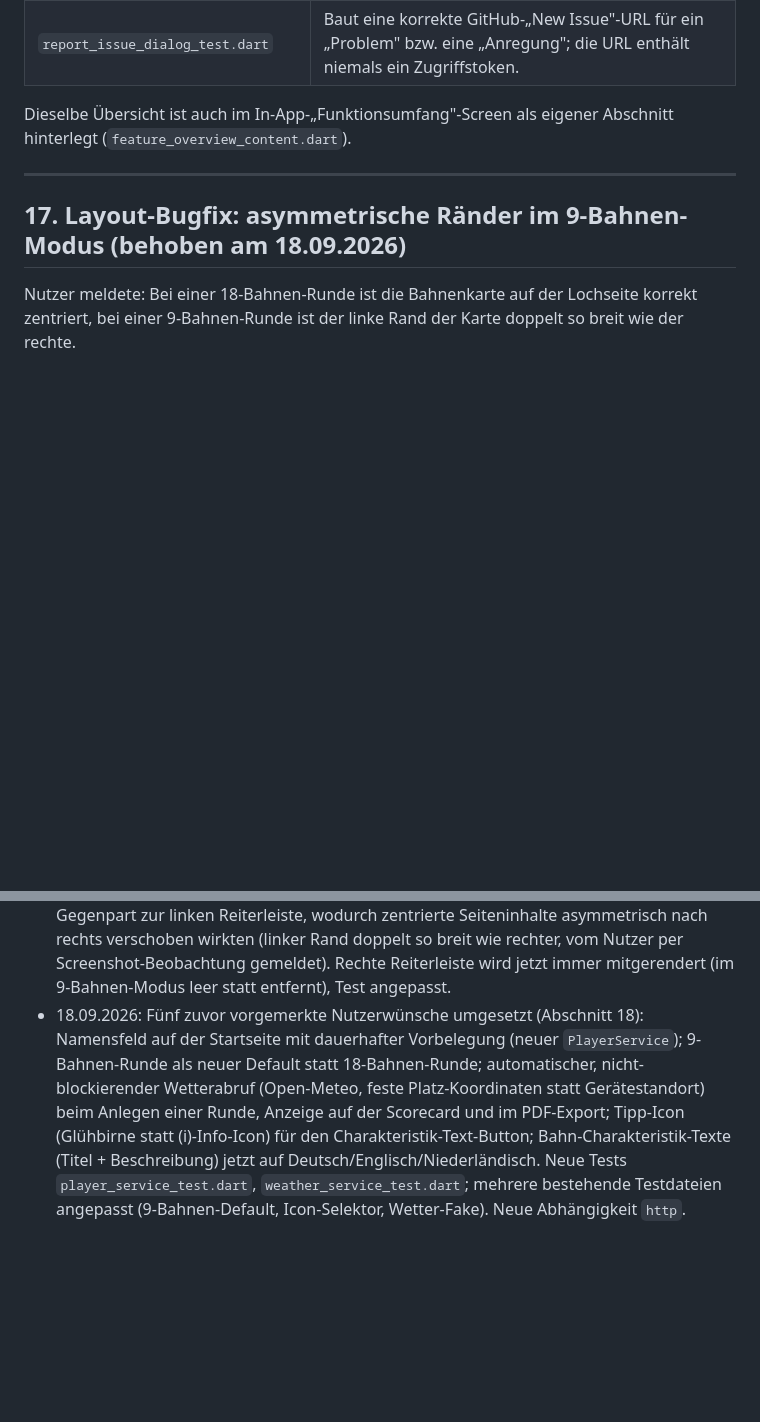
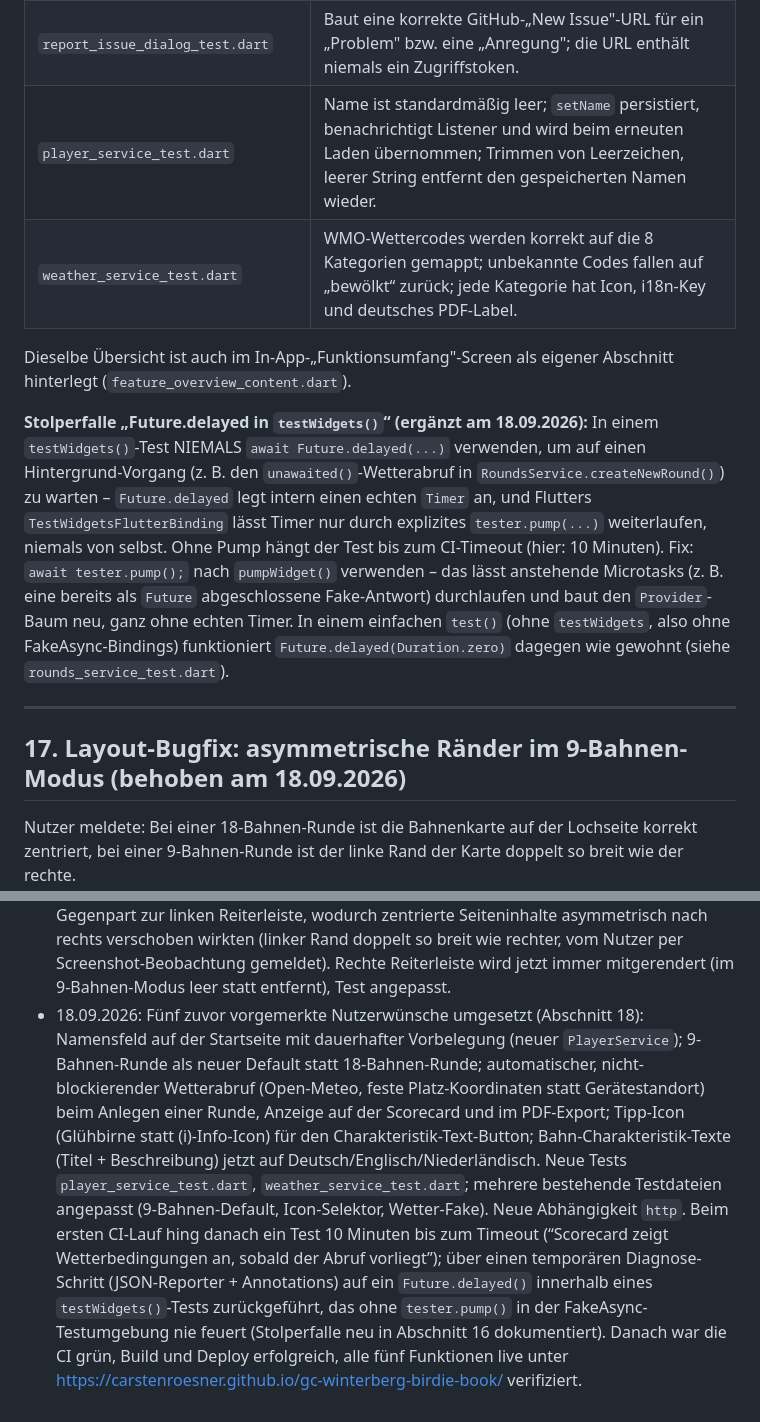
Before and after one commit to carstenroesner/gc-winterberg-birdie-book, a Markdown page: PFLICHTENHEFT.md, 2 parts joined by grey strips. GitHub-like rendering; blank space fills up the shorter version.

Commit message:
Pflichtenheft: Testanhang und Stolperfalle zum Timer-Hang ergänzt
Trägt die beiden neuen Testdateien (player_service_test.dart,
weather_service_test.dart) in die Testübersicht (Abschnitt 16) nach,
dokumentiert dort die neu entdeckte Stolperfalle (Future.delayed in
testWidgets() hängt in der FakeAsync-Testumgebung ohne tester.pump())
für künftige Tests, und ergänzt die Änderungshistorie in Abschnitt 18
um den CI-Diagnose-Vorgang und die erfolgreiche Live-Verifikation.

Co-Authored-By: Claude Sonnet 5 <noreply@anthropic.com>
Claude-Session: https://claude.ai/code/session_01Un7GgHuCtpYcXc16tUZcef

```diff
--- a/PFLICHTENHEFT.md
+++ b/PFLICHTENHEFT.md
@@ -454,8 +454,12 @@ Auf Nutzerwunsch vom 17.09.2026 („beim nächsten Compile[-Zyklus] … Anhang m
 | `locale_service_test.dart` | Default-Sprache ist Deutsch, wenn nichts gespeichert ist; gespeicherte Sprache wird beim Laden übernommen; `setLang` persistiert und benachrichtigt Listener; `t()` fällt für unbekannten Key auf den Key selbst zurück; `tFormat` ersetzt Platzhalter wie `{address}`. |
 | `main_pager_flow_test.dart` | 18-Loch-Runde zeigt zwei gefüllte Reiterleisten, 9-Loch-Runde weiterhin zwei Reiterleisten im Baum, aber die rechte bleibt leer (Layout-Symmetrie, siehe Abschnitt 17); Tippen auf einen Lochreiter springt sofort (ohne Animation) auf die Lochseite; der Scorecard-Reiter landet auf der letzten Pager-Seite. |
 | `report_issue_dialog_test.dart` | Baut eine korrekte GitHub-„New Issue"-URL für ein „Problem" bzw. eine „Anregung"; die URL enthält niemals ein Zugriffstoken. |
+| `player_service_test.dart` | Name ist standardmäßig leer; `setName` persistiert, benachrichtigt Listener und wird beim erneuten Laden übernommen; Trimmen von Leerzeichen, leerer String entfernt den gespeicherten Namen wieder. |
+| `weather_service_test.dart` | WMO-Wettercodes werden korrekt auf die 8 Kategorien gemappt; unbekannte Codes fallen auf „bewölkt“ zurück; jede Kategorie hat Icon, i18n-Key und deutsches PDF-Label. |
 
 Dieselbe Übersicht ist auch im In-App-„Funktionsumfang"-Screen als eigener Abschnitt hinterlegt (`feature_overview_content.dart`).
+
+**Stolperfalle „Future.delayed in `testWidgets()`“ (ergänzt am 18.09.2026):** In einem `testWidgets()`-Test NIEMALS `await Future.delayed(...)` verwenden, um auf einen Hintergrund-Vorgang (z. B. den `unawaited()`-Wetterabruf in `RoundsService.createNewRound()`) zu warten – `Future.delayed` legt intern einen echten `Timer` an, und Flutters `TestWidgetsFlutterBinding` lässt Timer nur durch explizites `tester.pump(...)` weiterlaufen, niemals von selbst. Ohne Pump hängt der Test bis zum CI-Timeout (hier: 10 Minuten). Fix: `await tester.pump();` nach `pumpWidget()` verwenden – das lässt anstehende Microtasks (z. B. eine bereits als `Future` abgeschlossene Fake-Antwort) durchlaufen und baut den `Provider`-Baum neu, ganz ohne echten Timer. In einem einfachen `test()` (ohne `testWidgets`, also ohne FakeAsync-Bindings) funktioniert `Future.delayed(Duration.zero)` dagegen wie gewohnt (siehe `rounds_service_test.dart`).
 
 ---
 
@@ -522,4 +526,4 @@ Fünf zuvor in Abschnitt 8 vorgemerkte Nutzerwünsche (siehe dortige Einträge,
 - 17.09.2026: Zwei weitere Nutzerwünsche im selben Zug umgesetzt (Abschnitt 15): (1) Der Charakteristik-Text steht nicht mehr dauerhaft auf der Lochseite, sondern erst nach Tippen auf einen neuen Info-Button (i) groß in einem Dialog. (2) Aus den 9 hochgeladenen Diagramm-Fotos wurden bereinigte Bahnenbilder erzeugt (Zuschnitt auf die eigentliche Grafik, Entrauschen, 2×-Hochskalierung, die beiden Info-Kacheln BAHN/PAR/HCP sowie HERREN/DAMEN scharf neu gerendert mit denselben Werten/Farben) und ersetzen auf der Lochseite die bisherige handgezeichnete Skizze (`HoleSketch` durch `Image.asset` ersetzt) – der lange offene Backlog-Punkt „Neugestaltung der Lochskizzen" (Abschnitte 8, 13) ist damit erledigt. Neuer Test `hole_page_test.dart`. Zusätzlich den bereits notierten Test-Anhang umgesetzt (Abschnitt 16, sowohl hier als auch im Funktionsumfang-Screen), da dieser Zyklus ohnehin ein Compile/Deploy war.
 - 17.09.2026: Auf Nutzerwunsch die deutsche App-Oberfläche einheitlich von „Loch"/„Löcher" auf „Bahn"/„Bahnen" umbenannt (u. a. `locale_service.dart` Deutsch-Texte, Charakteristik-Texte in `course_data.dart`, Funktionsumfang-Screen, PDF-Scorecard-Export). Englische/niederländische Übersetzungen ("Hole"/"Holes") bleiben unverändert, da dort bereits der landessprachlich korrekte Golf-Begriff verwendet wird. Interne Dart-Bezeichner (Klassen-/Datei-/Methodennamen wie `Hole`, `HolePage`, `holeForPhysicalNumber`) wurden bewusst nicht umbenannt, da rein intern und ohne Auswirkung auf die App-Oberfläche. Betroffener Test `main_pager_flow_test.dart` angepasst.
 - 18.09.2026: Layout-Bug behoben (Abschnitt 17): Im 9-Bahnen-Modus fehlte der rechte Gegenpart zur linken Reiterleiste, wodurch zentrierte Seiteninhalte asymmetrisch nach rechts verschoben wirkten (linker Rand doppelt so breit wie rechter, vom Nutzer per Screenshot-Beobachtung gemeldet). Rechte Reiterleiste wird jetzt immer mitgerendert (im 9-Bahnen-Modus leer statt entfernt), Test angepasst.
-- 18.09.2026: Fünf zuvor vorgemerkte Nutzerwünsche umgesetzt (Abschnitt 18): Namensfeld auf der Startseite mit dauerhafter Vorbelegung (neuer `PlayerService`); 9-Bahnen-Runde als neuer Default statt 18-Bahnen-Runde; automatischer, nicht-blockierender Wetterabruf (Open-Meteo, feste Platz-Koordinaten statt Gerätestandort) beim Anlegen einer Runde, Anzeige auf der Scorecard und im PDF-Export; Tipp-Icon (Glühbirne statt (i)-Info-Icon) für den Charakteristik-Text-Button; Bahn-Charakteristik-Texte (Titel + Beschreibung) jetzt auf Deutsch/Englisch/Niederländisch. Neue Tests `player_service_test.dart`, `weather_service_test.dart`; mehrere bestehende Testdateien angepasst (9-Bahnen-Default, Icon-Selektor, Wetter-Fake). Neue Abhängigkeit `http`.
+- 18.09.2026: Fünf zuvor vorgemerkte Nutzerwünsche umgesetzt (Abschnitt 18): Namensfeld auf der Startseite mit dauerhafter Vorbelegung (neuer `PlayerService`); 9-Bahnen-Runde als neuer Default statt 18-Bahnen-Runde; automatischer, nicht-blockierender Wetterabruf (Open-Meteo, feste Platz-Koordinaten statt Gerätestandort) beim Anlegen einer Runde, Anzeige auf der Scorecard und im PDF-Export; Tipp-Icon (Glühbirne statt (i)-Info-Icon) für den Charakteristik-Text-Button; Bahn-Charakteristik-Texte (Titel + Beschreibung) jetzt auf Deutsch/Englisch/Niederländisch. Neue Tests `player_service_test.dart`, `weather_service_test.dart`; mehrere bestehende Testdateien angepasst (9-Bahnen-Default, Icon-Selektor, Wetter-Fake). Neue Abhängigkeit `http`. Beim ersten CI-Lauf hing danach ein Test 10 Minuten bis zum Timeout (“Scorecard zeigt Wetterbedingungen an, sobald der Abruf vorliegt”); über einen temporären Diagnose-Schritt (JSON-Reporter + Annotations) auf ein `Future.delayed()` innerhalb eines `testWidgets()`-Tests zurückgeführt, das ohne `tester.pump()` in der FakeAsync-Testumgebung nie feuert (Stolperfalle neu in Abschnitt 16 dokumentiert). Danach war die CI grün, Build und Deploy erfolgreich, alle fünf Funktionen live unter https://carstenroesner.github.io/gc-winterberg-birdie-book/ verifiziert.
```
